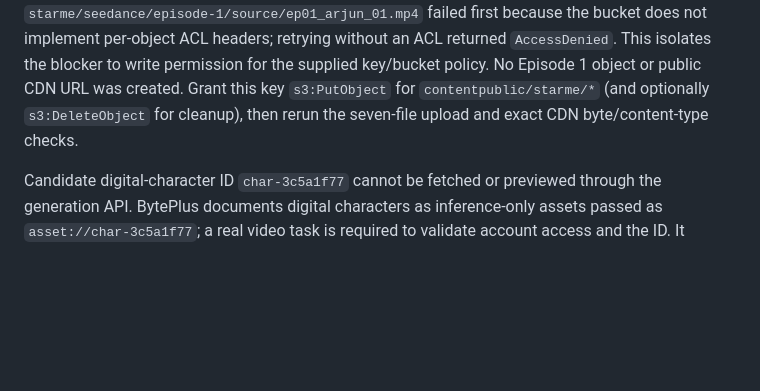
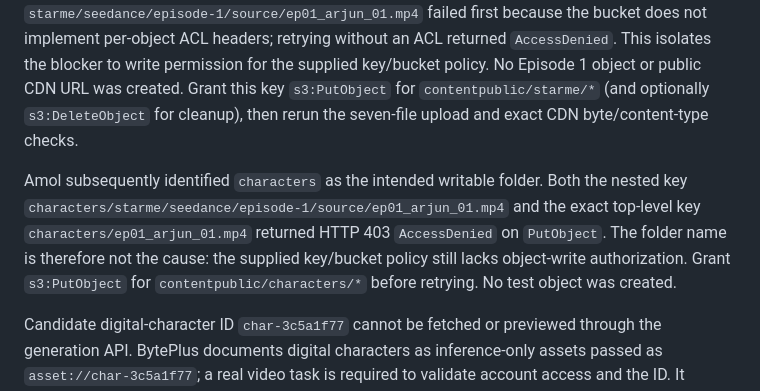
Before and after one commit to Hungama-Digital/star.me.hungama.com, a Markdown page: Docs/Handover/StarME_Project_Handover.md, the part around the change. Rendered like a GitHub page; blank space fills up the shorter version.

Commit message:
Record Linode characters prefix denial

```diff
--- a/Docs/Handover/StarME_Project_Handover.md
+++ b/Docs/Handover/StarME_Project_Handover.md
@@ -1141,6 +1141,12 @@ write permission for the supplied key/bucket policy. No Episode 1 object or publ
 Grant this key `s3:PutObject` for `contentpublic/starme/*` (and optionally `s3:DeleteObject` for cleanup),
 then rerun the seven-file upload and exact CDN byte/content-type checks.
 
+Amol subsequently identified `characters` as the intended writable folder. Both the nested key
+`characters/starme/seedance/episode-1/source/ep01_arjun_01.mp4` and the exact top-level key
+`characters/ep01_arjun_01.mp4` returned HTTP 403 `AccessDenied` on `PutObject`. The folder name is
+therefore not the cause: the supplied key/bucket policy still lacks object-write authorization. Grant
+`s3:PutObject` for `contentpublic/characters/*` before retrying. No test object was created.
+
 Candidate digital-character ID `char-3c5a1f77` cannot be fetched or previewed through the generation
 API. BytePlus documents digital characters as inference-only assets passed as
 `asset://char-3c5a1f77`; a real video task is required to validate account access and the ID. It remains
```
